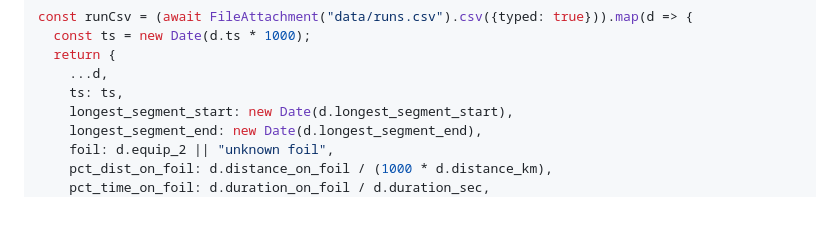
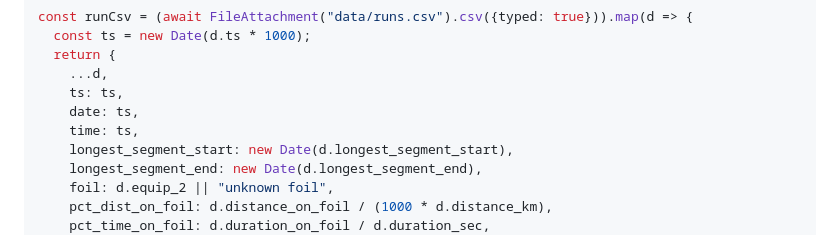
Before and after one commit to dustin/dwp, a Markdown page: web/src/index.md, the part around the change. Drawn GitHub-style; blank space fills up the shorter version.

```diff
--- a/web/src/index.md
+++ b/web/src/index.md
@@ -37,6 +37,8 @@ const runCsv = (await FileAttachment("data/runs.csv").csv({typed: true})).map(d
   return {
     ...d,
     ts: ts,
+    date: ts,
+    time: ts,
     longest_segment_start: new Date(d.longest_segment_start),
     longest_segment_end: new Date(d.longest_segment_end),
     foil: d.equip_2 || "unknown foil",
```
